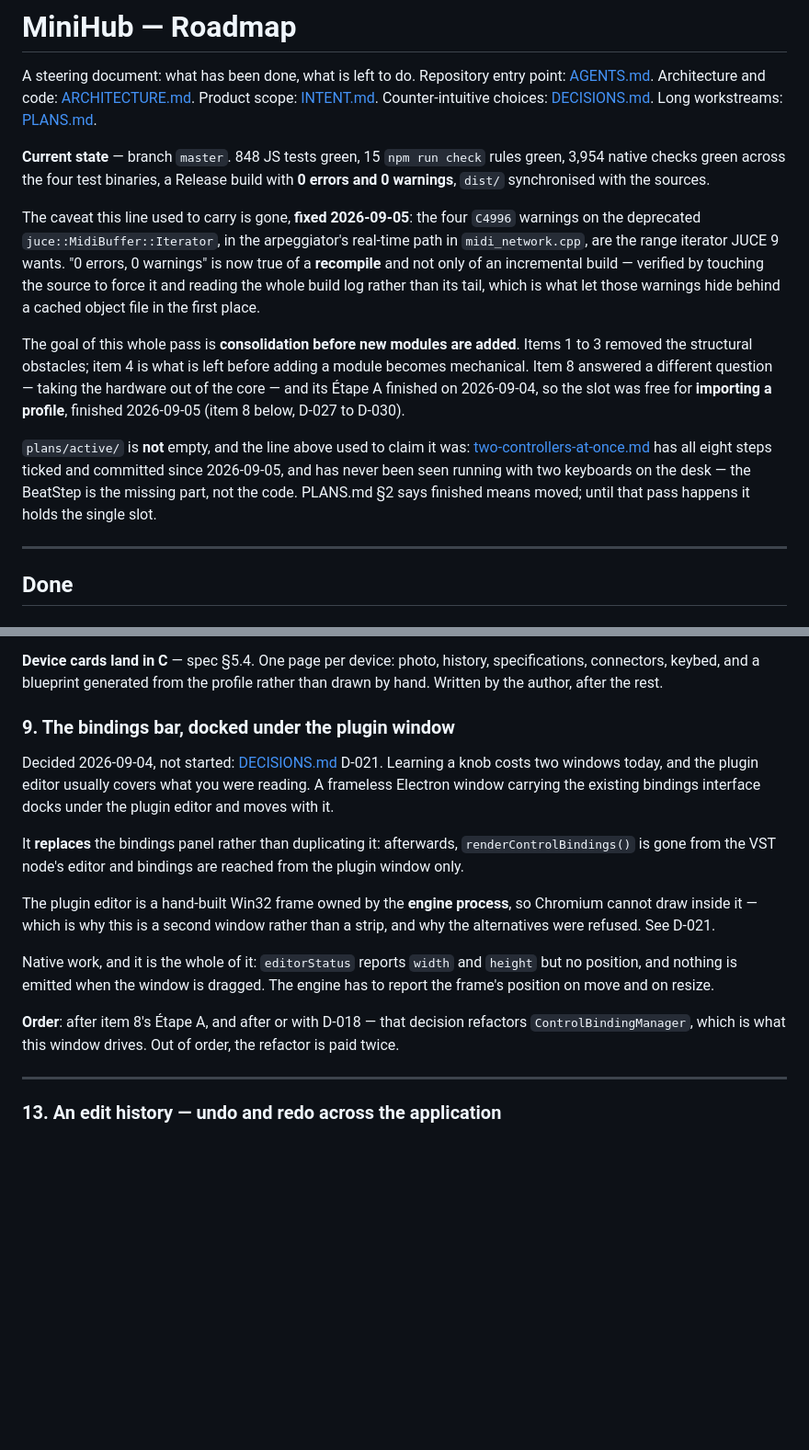
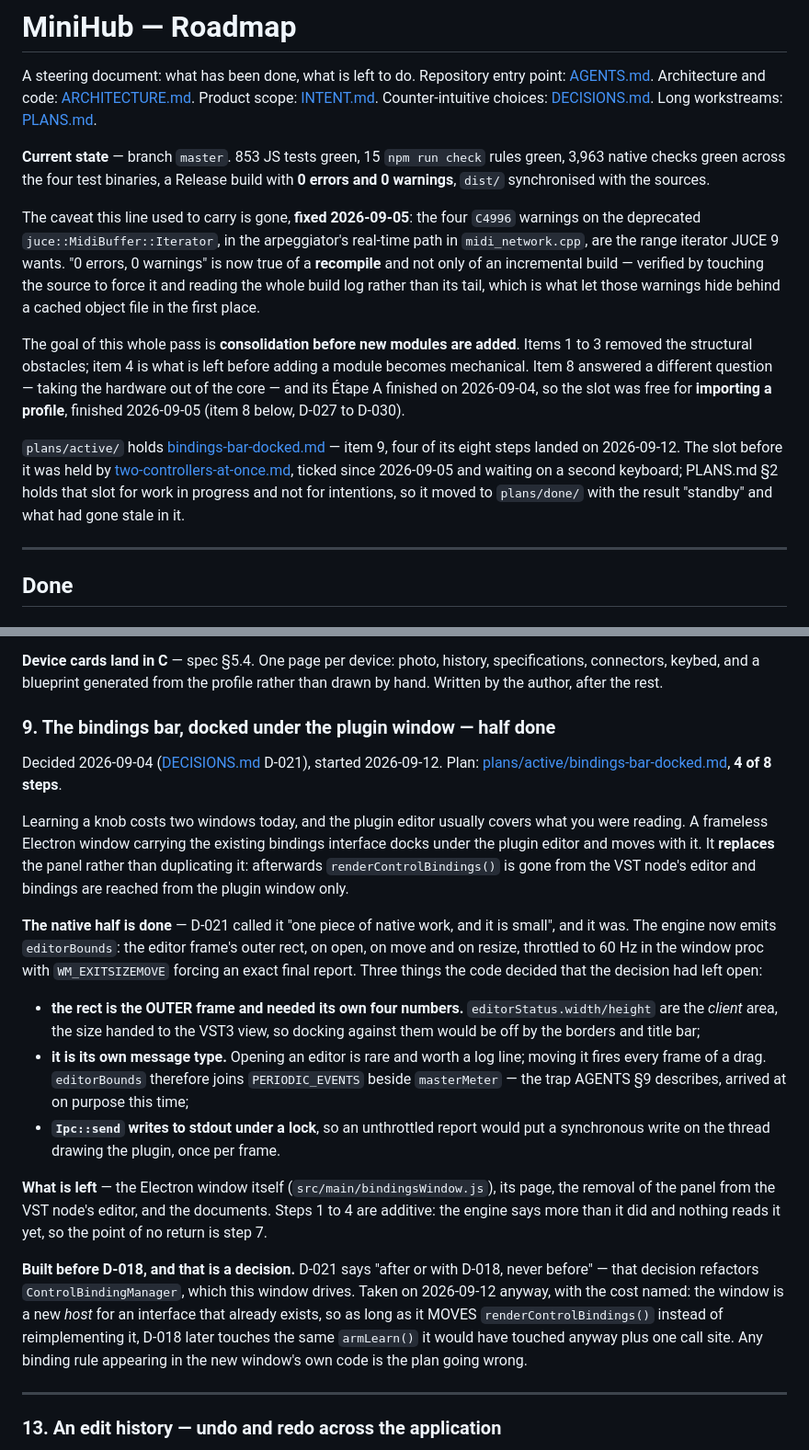
Before and after one commit to DavidfromMonaco/minihub, a Markdown page: ROADMAP.md, 2 parts joined by grey strips. Shown at 92% size. GitHub-like rendering; blank space fills up the shorter version.

```diff
--- a/ROADMAP.md
+++ b/ROADMAP.md
@@ -7,7 +7,7 @@ Counter-intuitive choices: [DECISIONS.md](DECISIONS.md). Long workstreams:
 [PLANS.md](PLANS.md).
 
 **Current state** — branch `master`.
-848 JS tests green, 15 `npm run check` rules green, 3,954 native checks green
+853 JS tests green, 15 `npm run check` rules green, 3,963 native checks green
 across the four test binaries, a Release build with **0 errors and 0 warnings**,
 `dist/` synchronised with the sources.
 
@@ -26,12 +26,13 @@ the hardware out of the core — and its Étape A finished on 2026-09-04, so the
 was free for **importing a profile**, finished 2026-09-05 (item 8 below, D-027 to
 D-030).
 
-`plans/active/` is **not** empty, and the line above used to claim it was:
-[two-controllers-at-once.md](plans/active/two-controllers-at-once.md) has all
-eight steps ticked and committed since 2026-09-05, and has never been seen
-running with two keyboards on the desk — the BeatStep is the missing part, not
-the code. PLANS.md §2 says finished means moved; until that pass happens it
-holds the single slot.
+`plans/active/` holds
+[bindings-bar-docked.md](plans/active/bindings-bar-docked.md) — item 9, four of
+its eight steps landed on 2026-09-12. The slot before it was held by
+[two-controllers-at-once.md](plans/done/two-controllers-at-once.md), ticked
+since 2026-09-05 and waiting on a second keyboard; PLANS.md §2 holds that slot
+for work in progress and not for intentions, so it moved to `plans/done/` with
+the result "standby" and what had gone stale in it.
 
 ---
 
@@ -716,28 +712,47 @@ while `profile` stays the word of the format: renaming it for real would touch
 specifications, connectors, keybed, and a blueprint generated from the profile
 rather than drawn by hand. Written by the author, after the rest.
 
-### 9. The bindings bar, docked under the plugin window
+### 9. The bindings bar, docked under the plugin window — half done
 
-Decided 2026-09-04, not started: [DECISIONS.md](DECISIONS.md) D-021. Learning a
-knob costs two windows today, and the plugin editor usually covers what you were
-reading. A frameless Electron window carrying the existing bindings interface
-docks under the plugin editor and moves with it.
+Decided 2026-09-04 ([DECISIONS.md](DECISIONS.md) D-021), started 2026-09-12.
+Plan: [plans/active/bindings-bar-docked.md](plans/active/bindings-bar-docked.md),
+**4 of 8 steps**.
 
-It **replaces** the bindings panel rather than duplicating it: afterwards,
+Learning a knob costs two windows today, and the plugin editor usually covers
+what you were reading. A frameless Electron window carrying the existing
+bindings interface docks under the plugin editor and moves with it. It
+**replaces** the panel rather than duplicating it: afterwards
 `renderControlBindings()` is gone from the VST node's editor and bindings are
 reached from the plugin window only.
 
-The plugin editor is a hand-built Win32 frame owned by the **engine process**, so
-Chromium cannot draw inside it — which is why this is a second window rather than
-a strip, and why the alternatives were refused. See D-021.
+**The native half is done** — D-021 called it "one piece of native work, and it
+is small", and it was. The engine now emits `editorBounds`: the editor frame's
+outer rect, on open, on move and on resize, throttled to 60 Hz in the window
+proc with `WM_EXITSIZEMOVE` forcing an exact final report. Three things the code
+decided that the decision had left open:
 
-Native work, and it is the whole of it: `editorStatus` reports `width` and
-`height` but no position, and nothing is emitted when the window is dragged. The
-engine has to report the frame's position on move and on resize.
+- **the rect is the OUTER frame and needed its own four numbers.**
+  `editorStatus.width/height` are the *client* area, the size handed to the VST3
+  view, so docking against them would be off by the borders and title bar;
+- **it is its own message type.** Opening an editor is rare and worth a log
+  line; moving it fires every frame of a drag. `editorBounds` therefore joins
+  `PERIODIC_EVENTS` beside `masterMeter` — the trap AGENTS §9 describes, arrived
+  at on purpose this time;
+- **`Ipc::send` writes to stdout under a lock**, so an unthrottled report would
+  put a synchronous write on the thread drawing the plugin, once per frame.
 
-**Order**: after item 8's Étape A, and after or with D-018 — that decision
-refactors `ControlBindingManager`, which is what this window drives. Out of
-order, the refactor is paid twice.
+**What is left** — the Electron window itself (`src/main/bindingsWindow.js`),
+its page, the removal of the panel from the VST node's editor, and the
+documents. Steps 1 to 4 are additive: the engine says more than it did and
+nothing reads it yet, so the point of no return is step 7.
+
+**Built before D-018, and that is a decision.** D-021 says "after or with D-018,
+never before" — that decision refactors `ControlBindingManager`, which this
+window drives. Taken on 2026-09-12 anyway, with the cost named: the window is a
+new *host* for an interface that already exists, so as long as it MOVES
+`renderControlBindings()` instead of reimplementing it, D-018 later touches the
+same `armLearn()` it would have touched anyway plus one call site. Any binding
+rule appearing in the new window's own code is the plan going wrong.
 
 ---
 
```
Also changed, not shown: other parts of ROADMAP.md (+44 -49 lines).
